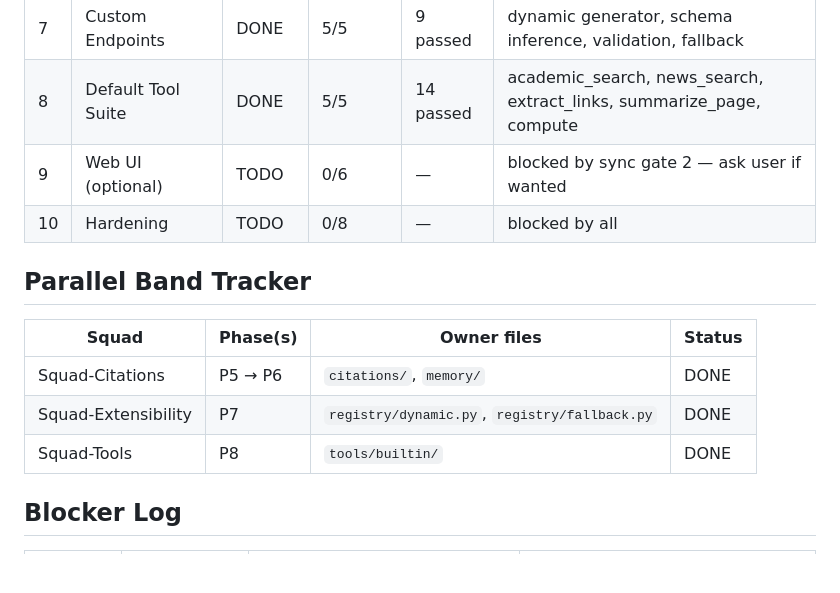
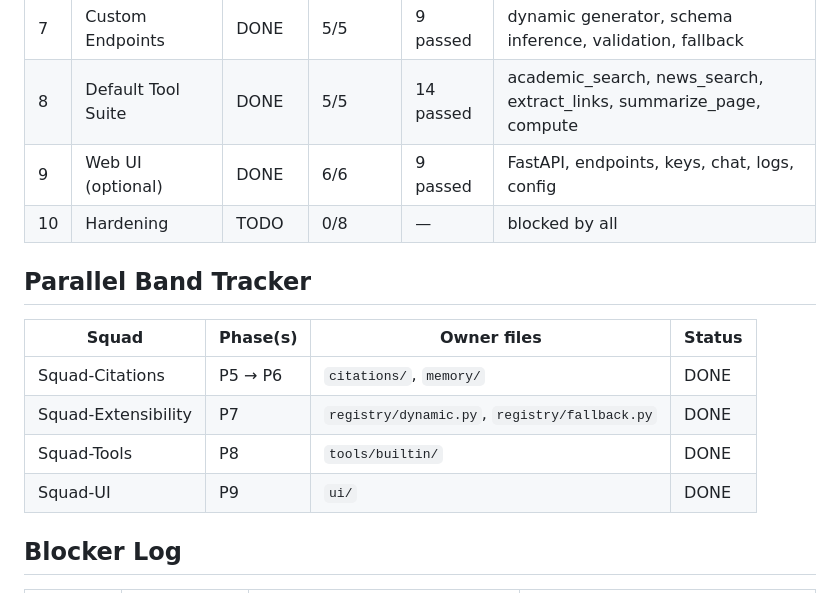
Before and after one commit to coderdoctor97/research-harness, a Markdown page: .agent/PROGRESS.md, the part around one of its changes. GitHub-like rendering; blank space fills up the shorter version.

Commit message:
feat(p9): PROGRESS — P9 DONE, Squad-UI complete

```diff
--- a/.agent/PROGRESS.md
+++ b/.agent/PROGRESS.md
@@ -17,7 +17,7 @@
 | 6 | Memory & Context | DONE | 6/6 | 17 passed | tokens, budget, summarizer, doc cache, assembler, sessions |
 | 7 | Custom Endpoints | DONE | 5/5 | 9 passed | dynamic generator, schema inference, validation, fallback |
 | 8 | Default Tool Suite | DONE | 5/5 | 14 passed | academic_search, news_search, extract_links, summarize_page, compute |
-| 9 | Web UI (optional) | TODO | 0/6 | — | blocked by sync gate 2 — ask user if wanted |
+| 9 | Web UI (optional) | DONE | 6/6 | 9 passed | FastAPI, endpoints, keys, chat, logs, config |
 | 10 | Hardening | TODO | 0/8 | — | blocked by all |
 
 ## Parallel Band Tracker
@@ -27,6 +27,7 @@
 | Squad-Citations | P5 → P6 | `citations/`, `memory/` | DONE |
 | Squad-Extensibility | P7 | `registry/dynamic.py`, `registry/fallback.py` | DONE |
 | Squad-Tools | P8 | `tools/builtin/` | DONE |
+| Squad-UI | P9 | `ui/` | DONE |
 
 ## Blocker Log
 
```
Also changed, not shown: other parts of .agent/PROGRESS.md (+6 -6 lines).
